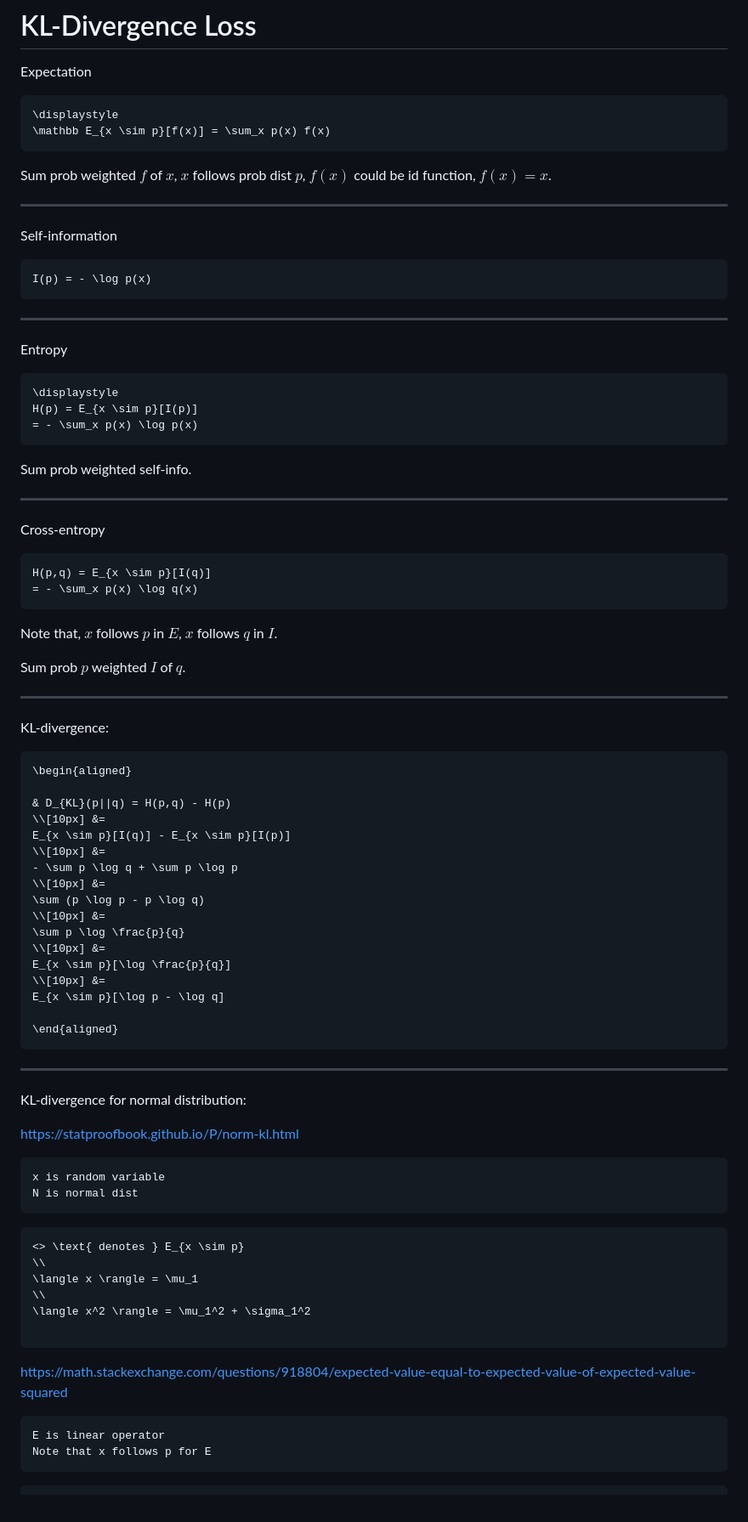
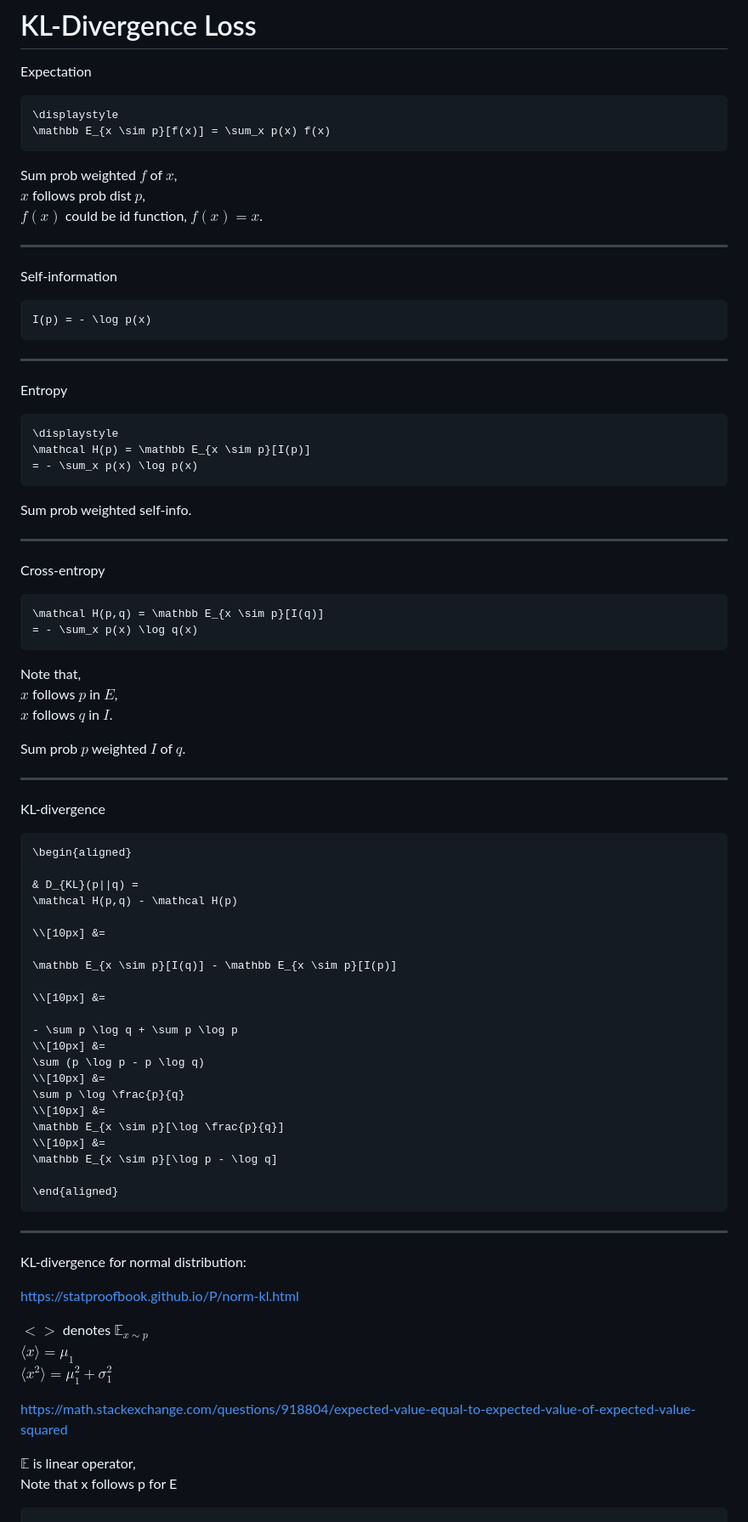
Before and after one commit to cainy19com/cainy19com.github.io, a Markdown page: op-mehico-esse/kl-loss.md, the part around one of its changes. Shown at 85% size. GitHub-like rendering.

````diff
--- a/op-mehico-esse/kl-loss.md
+++ b/op-mehico-esse/kl-loss.md
@@ -8,8 +8,8 @@ Expectation
 \mathbb E_{x \sim p}[f(x)] = \sum_x p(x) f(x)
 ```
 
-Sum prob weighted $f$ of $x$,
-$x$ follows prob dist $p$,
+Sum prob weighted $f$ of $x$, \
+$x$ follows prob dist $p$, \
 $f(x)$ could be id function, $f(x) = x$.
 
 ---
@@ -35,7 +35,7 @@ Entropy
 
 ```meth
 \displaystyle
-H(p) = E_{x \sim p}[I(p)]
+\mathcal H(p) = \mathbb E_{x \sim p}[I(p)]
 = - \sum_x p(x) \log p(x)
 ```
 
@@ -65,12 +65,12 @@ Cross-entropy
 
 
 ```meth
-H(p,q) = E_{x \sim p}[I(q)]
+\mathcal H(p,q) = \mathbb E_{x \sim p}[I(q)]
 = - \sum_x p(x) \log q(x)
 ```
 
-Note that,
-$x$ follows $p$ in $E$,
+Note that, \
+$x$ follows $p$ in $E$, \
 $x$ follows $q$ in $I$.
 
 Sum prob $p$ weighted $I$ of $q$.
@@ -97,25 +97,30 @@ Sum prob $p$ weighted $I$ of $q$.
 
 
 
-KL-divergence:
+KL-divergence
 
 
 ```meth
 \begin{aligned}
 
-& D_{KL}(p||q) = H(p,q) - H(p)
+& D_{KL}(p||q) =
+\mathcal H(p,q) - \mathcal H(p)
+
 \\[10px] &=
-E_{x \sim p}[I(q)] - E_{x \sim p}[I(p)]
+
+\mathbb E_{x \sim p}[I(q)] - \mathbb E_{x \sim p}[I(p)]
+
 \\[10px] &=
+
 - \sum p \log q + \sum p \log p
 \\[10px] &=
 \sum (p \log p - p \log q)
 \\[10px] &=
 \sum p \log \frac{p}{q}
 \\[10px] &=
-E_{x \sim p}[\log \frac{p}{q}]
+\mathbb E_{x \sim p}[\log \frac{p}{q}]
 \\[10px] &=
-E_{x \sim p}[\log p - \log q]
+\mathbb E_{x \sim p}[\log p - \log q]
 
 \end{aligned}
 ```
@@ -145,27 +150,16 @@ KL-divergence for normal distribution:
 https://statproofbook.github.io/P/norm-kl.html
 
 
-```
-x is random variable
-N is normal dist
-```
+$<>$ denotes $\mathbb E_{x \sim p}$ \
+$\langle x \rangle = \mu_1$ \
+$\langle x^2 \rangle = \mu_1^2 + \sigma_1^2$
 
-
-```meth
-<> \text{ denotes } E_{x \sim p}
-\\
-\langle x \rangle = \mu_1
-\\
-\langle x^2 \rangle = \mu_1^2 + \sigma_1^2
-
-```
 
 
 https://math.stackexchange.com/questions/918804/expected-value-equal-to-expected-value-of-expected-value-squared
 
 
-```
-E is linear operator
+$\mathbb E$ is linear operator, \
 Note that x follows p for E
 ```
 
````
Also changed, not shown: other parts of op-mehico-esse/kl-loss.md (+1 -1 lines).
